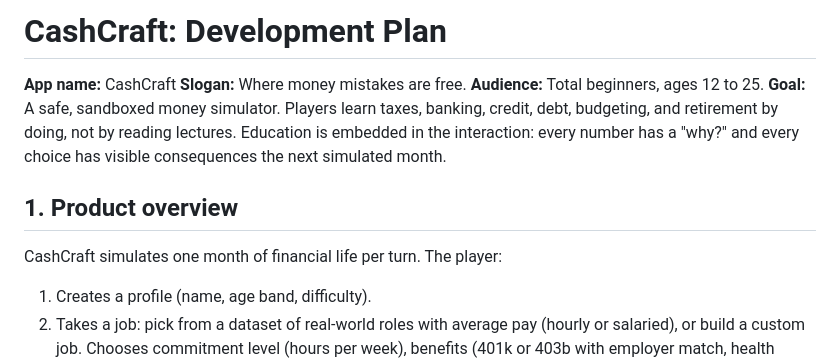
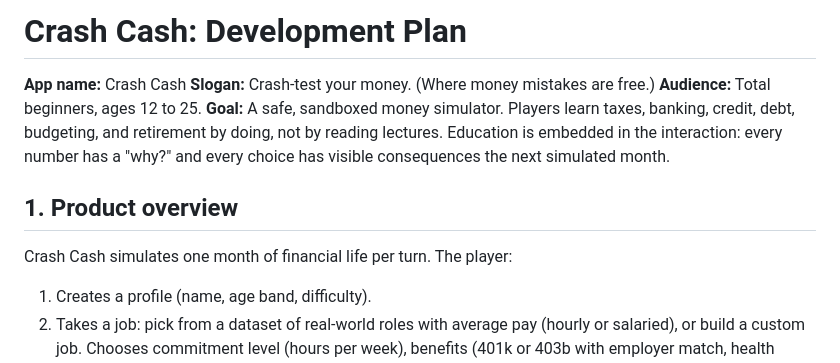
Before and after one commit to gail-mck/crash-cash, a Markdown page: PLAN.md, the part around the change. Drawn GitHub-style.

Commit message:
Rename app to Crash Cash with new slogan
Co-Authored-By: Claude Fable 5 <noreply@anthropic.com>

```diff
--- a/PLAN.md
+++ b/PLAN.md
@@ -1,7 +1,7 @@
-# CashCraft: Development Plan
+# Crash Cash: Development Plan
 
-**App name:** CashCraft
-**Slogan:** Where money mistakes are free.
+**App name:** Crash Cash
+**Slogan:** Crash-test your money. (Where money mistakes are free.)
 **Audience:** Total beginners, ages 12 to 25.
 **Goal:** A safe, sandboxed money simulator. Players learn taxes, banking, credit,
 debt, budgeting, and retirement by doing, not by reading lectures. Education is
@@ -10,7 +10,7 @@ consequences the next simulated month.
 
 ## 1. Product overview
 
-CashCraft simulates one month of financial life per turn. The player:
+Crash Cash simulates one month of financial life per turn. The player:
 
 1. Creates a profile (name, age band, difficulty).
 2. Takes a job: pick from a dataset of real-world roles with average pay
```
